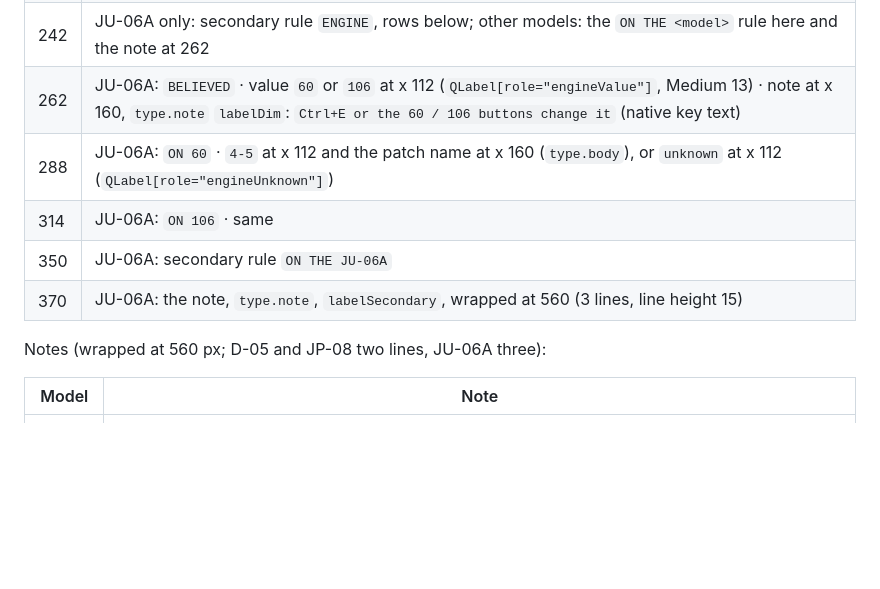
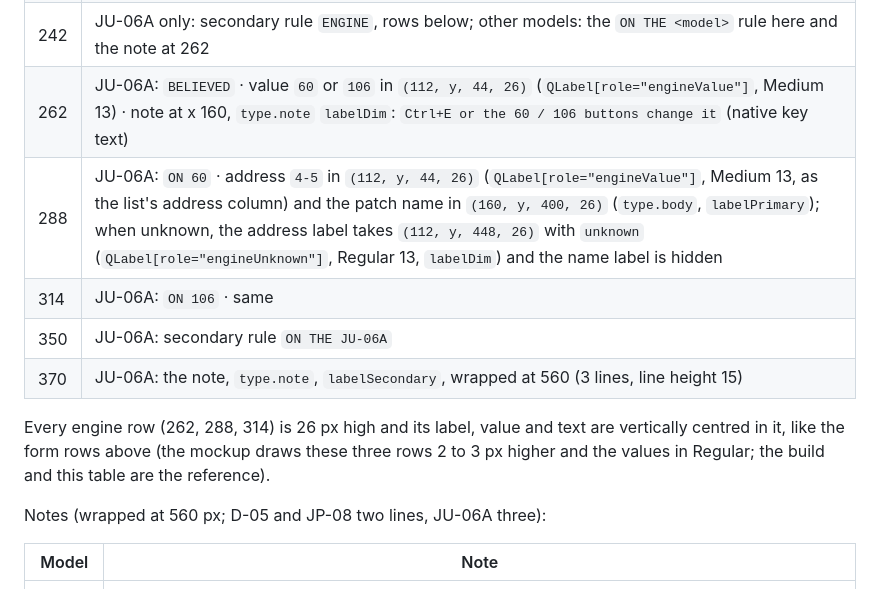
Before and after one commit to MarcAstr0/d05-patch-switcher, a Markdown page: docs/design/DESIGN-2.md, the part around the change. GitHub-like rendering; blank space fills up the shorter version.

Commit message:
docs: DESIGN-2 7.3 engine rows geometry made explicit (D8 on T8.2: no deviations, Settings references accepted)
Co-Authored-By: Claude Opus 5.5 <noreply@anthropic.com>
Claude-Session: https://claude.ai/code/session_01YJkuGEdDJVPPwEZp8mFwzA

```diff
--- a/docs/design/DESIGN-2.md
+++ b/docs/design/DESIGN-2.md
@@ -766,11 +766,13 @@ Coordinates relative to the page's top-left (content x 160). Form labels as DESI
 | 178 | Checkbox `Follow the panel` (x 112) |
 | 206 | Checkbox `Resend the current patch on connect` (x 112; per device now) |
 | 242 | JU-06A only: secondary rule `ENGINE`, rows below; other models: the `ON THE <model>` rule here and the note at 262 |
-| 262 | JU-06A: `BELIEVED` · value `60` or `106` at x 112 (`QLabel[role="engineValue"]`, Medium 13) · note at x 160, `type.note` `labelDim`: `Ctrl+E or the 60 / 106 buttons change it` (native key text) |
-| 288 | JU-06A: `ON 60` · `4-5` at x 112 and the patch name at x 160 (`type.body`), or `unknown` at x 112 (`QLabel[role="engineUnknown"]`) |
+| 262 | JU-06A: `BELIEVED` · value `60` or `106` in `(112, y, 44, 26)` (`QLabel[role="engineValue"]`, Medium 13) · note at x 160, `type.note` `labelDim`: `Ctrl+E or the 60 / 106 buttons change it` (native key text) |
+| 288 | JU-06A: `ON 60` · address `4-5` in `(112, y, 44, 26)` (`QLabel[role="engineValue"]`, Medium 13, as the list's address column) and the patch name in `(160, y, 400, 26)` (`type.body`, `labelPrimary`); when unknown, the address label takes `(112, y, 448, 26)` with `unknown` (`QLabel[role="engineUnknown"]`, Regular 13, `labelDim`) and the name label is hidden |
 | 314 | JU-06A: `ON 106` · same |
 | 350 | JU-06A: secondary rule `ON THE JU-06A` |
 | 370 | JU-06A: the note, `type.note`, `labelSecondary`, wrapped at 560 (3 lines, line height 15) |
+
+Every engine row (262, 288, 314) is 26 px high and its label, value and text are vertically centred in it, like the form rows above (the mockup draws these three rows 2 to 3 px higher and the values in Regular; the build and this table are the reference).
 
 Notes (wrapped at 560 px; D-05 and JP-08 two lines, JU-06A three):
 
```
